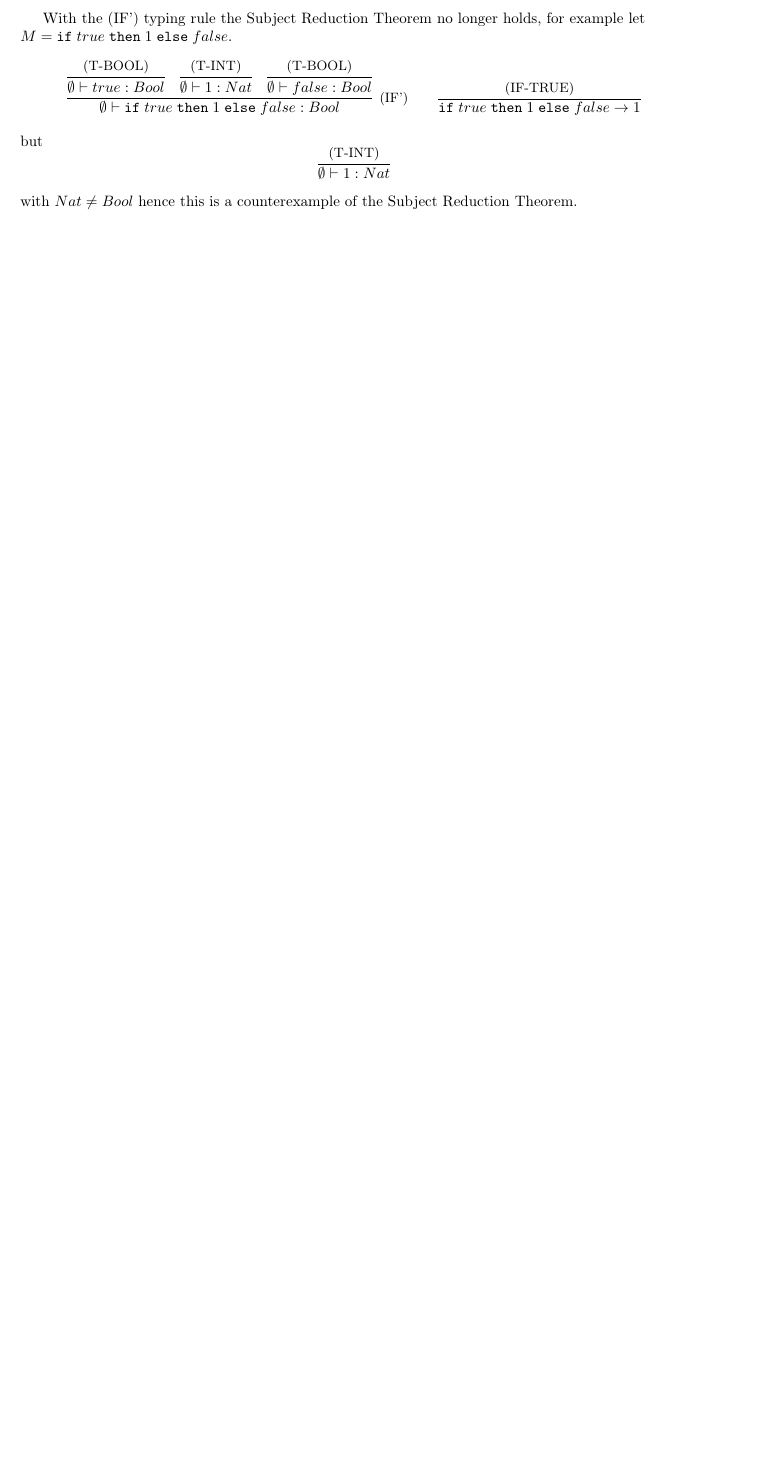
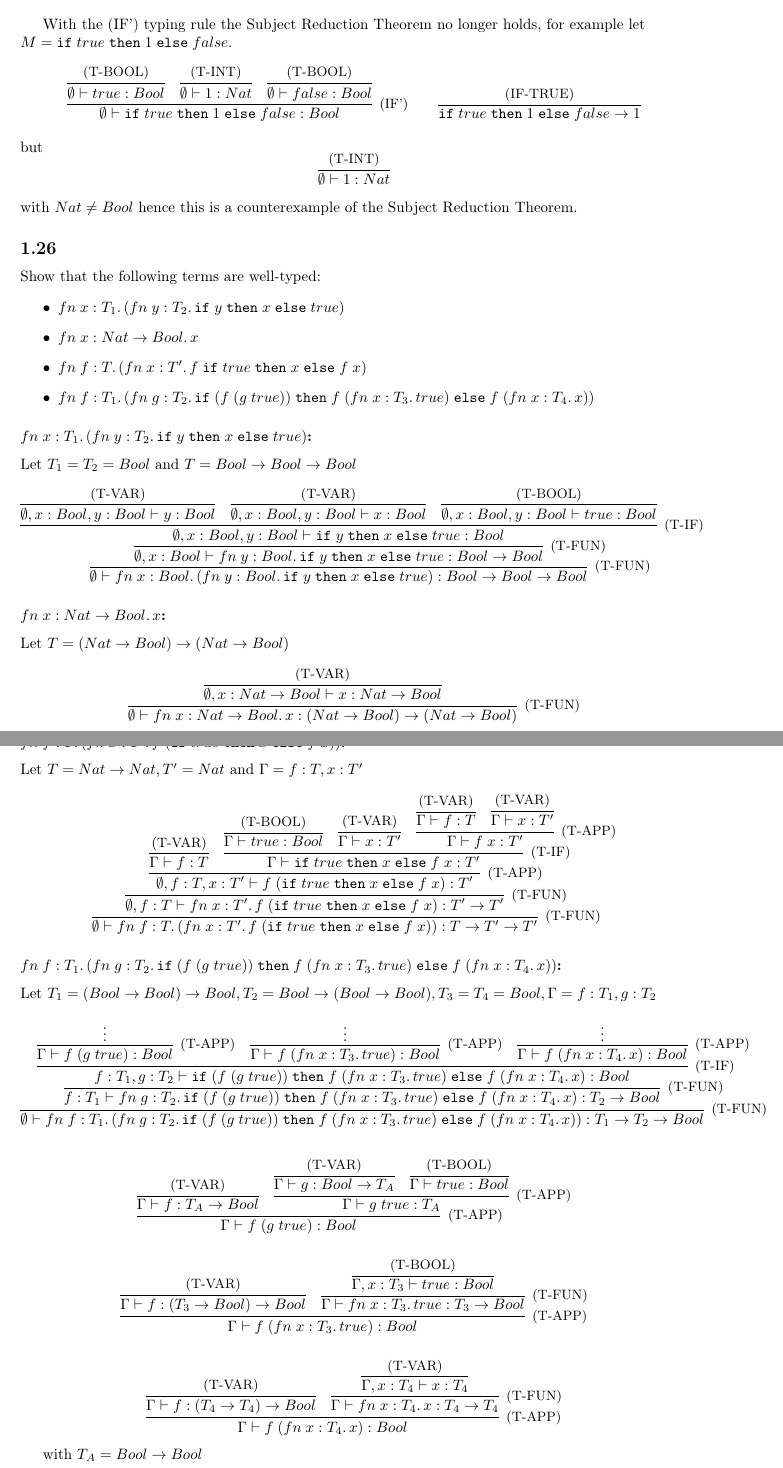
Before and after one commit to danielcontro/ATPL, a LaTeX document (main.tex, which reads src/exercises/simple_types/27.tex): part of page 19 of 19 before the commit and two parts of pages 19 and 20 of 20 after it, the two joined at a grey line, cut so that both start at the same text, the shorter picture padded with empty space. Compiled offline with pdfLaTeX.

Commit message:
Exercise 27

```diff
--- /dev/null
+++ b/src/exercises/simple_types/27.tex
@@ -0,0 +1,160 @@
+\subsection{}
+
+Show that the following terms are well-typed:
+\begin{itemize}
+	\item $\FN{x: T_1}{(\FN{y: T_2}{\IF{y}{x}{true}})}$
+	\item $\FN{x: Nat \to Bool}{x}$
+	\item $\FN{f: T}{(\FN{x: T'}{\APP{f}{\IF{true}{x}{\APP{f}{x}}}})}$
+	\item $\FN{f: T_1}{(\FN{g: T_2}{\IF{(\APP{f}{(\APP{g}{true})})}{\APP{f}{(\FN{x:T_3}{true})}}{\APP{f}{(\FN{x: T_4}{x})}}})}$
+\end{itemize}
+
+\subsubsection*{$\FN{x: T_1}{(\FN{y: T_2}{\IF{y}{x}{true}})}$:}
+
+Let $T_1 = T_2 = Bool$ and $T = Bool \to Bool \to Bool$
+\[
+	\infer[\text{\small{(T-FUN)}}]
+	{\emptyset \vdash \FN{x: Bool}{(\FN{y: Bool}{\IF{y}{x}{true}})}: Bool \to Bool \to Bool}
+	{
+		\infer[\text{\small{(T-FUN)}}]
+		{ \emptyset, x: Bool \vdash \FN{y: Bool}{\IF{y}{x}{true}}: Bool \to Bool }
+		{
+			\infer[\text{\small{(T-IF)}}]
+			{\emptyset, x: Bool, y: Bool \vdash \IF{y}{x}{true}: Bool}
+			{
+				\infer{\emptyset, x: Bool, y: Bool \vdash y: Bool}{\text{\small{(T-VAR)}}} &
+				\infer{\emptyset, x: Bool, y: Bool \vdash x: Bool}{\text{\small{(T-VAR)}}} &
+				\infer{\emptyset, x: Bool, y: Bool \vdash true: Bool}{\text{\small{(T-BOOL)}}}
+			}
+		}
+	}
+\]
+
+\subsubsection*{$\FN{x: Nat \to Bool}{x}$:}
+
+Let $T = (Nat \to Bool) \to (Nat \to Bool)$
+
+\[
+	\infer[\text{\small{(T-FUN)}}]
+	{\emptyset \vdash \FN{x: Nat \to Bool}{x}: (Nat \to Bool) \to (Nat \to Bool)}
+	{
+		\infer{ \emptyset, x: Nat \to Bool \vdash x: Nat \to Bool }{\text{\small{(T-VAR)}}}
+	}
+\]
+
+\subsubsection*{$\FN{f: T}{(\FN{x: T'}{\APP{f}{(\IF{true}{x}{\APP{f}{x}})}})}$:}
+
+Let $T = Nat \to Nat, T' = Nat$ and $\Gamma = f: T, x: T'$
+
+\[
+	\infer[\text{\small{(T-FUN)}}]
+	{\emptyset \vdash \FN{f: T}{(\FN{x: T'}{\APP{f}{(\IF{true}{x}{\APP{f}{x}})}})}: T \to T' \to T'}
+	{
+		\infer[\text{\small{(T-FUN)}}]
+		{ \emptyset, f: T \vdash \FN{x: T'}{\APP{f}{(\IF{true}{x}{\APP{f}{x}})}}: T' \to T' }
+		{
+			\infer[\text{\small{(T-APP)}}]
+			{ \emptyset, f: T, x: T' \vdash \APP{f}{(\IF{true}{x}{\APP{f}{x}})}: T' }
+			{
+				\infer{\Gamma \vdash f: T}{\text{\small{(T-VAR)}}} &
+				\infer[\text{\small{(T-IF)}}]{\Gamma \vdash \IF{true}{x}{\APP{f}{x}}: T'}
+				{
+					\infer{\Gamma \vdash true: Bool}{\text{\small{(T-BOOL)}}} &
+					\infer{\Gamma \vdash x: T'}{\text{\small{(T-VAR)}}} &
+					\infer[\text{\small{(T-APP)}}]
+					{ \Gamma \vdash \APP{f}{x}: T' }
+					{
+						\infer{\Gamma \vdash f: T}{\text{\small{(T-VAR)}}} &
+						\infer{\Gamma \vdash x: T'}{\text{\small{(T-VAR)}}}
+					}
+				}
+			}
+		}
+	}
+\]
+
+\subsubsection*{$\FN{f: T_1}{(\FN{g: T_2}{\IF{(\APP{f}{(\APP{g}{true})})}{\APP{f}{(\FN{x:T_3}{true})}}{\APP{f}{(\FN{x: T_4}{x})}}})}$:}
+
+Let $T_1 = (Bool \to Bool) \to Bool, T_2 = Bool \to (Bool \to Bool), T_3 = T_4 = Bool, \Gamma = f: T_1, g: T_2$
+\[
+	\infer[\text{\small{(T-FUN)}}]
+	{
+		\emptyset \vdash \FN{f: T_1}{(\FN{g: T_2}{\IF{(\APP{f}{(\APP{g}{true})})}{\APP{f}{(\FN{x:T_3}{true})}}{\APP{f}{(\FN{x: T_4}{x})}}})}: T_1 \to T_2 \to Bool
+	}
+	{
+		\infer[\text{\small{(T-FUN)}}]
+		{
+			f: T_1 \vdash \FN{g: T_2}{\IF{(\APP{f}{(\APP{g}{true})})}{\APP{f}{(\FN{x:T_3}{true})}}{\APP{f}{(\FN{x: T_4}{x})}}}: T_2 \to Bool
+		}
+		{
+			\infer[\text{\small{(T-IF)}}]
+			{
+				f: T_1, g: T_2 \vdash \IF{(\APP{f}{(\APP{g}{true})})}{\APP{f}{(\FN{x:T_3}{true})}}{\APP{f}{(\FN{x: T_4}{x})}}: Bool
+			}
+			{
+				\infer[\text{\small{(T-APP)}}]
+				{\Gamma \vdash \APP{f}{(\APP{g}{true})}: Bool}
+				{
+					\vdots
+				} &
+				\infer[\text{\small{(T-APP)}}]
+				{
+					\Gamma \vdash \APP{f}{(\FN{x: T_3}{true})}: Bool
+				}
+				{
+					\vdots
+				} &
+				\infer[\text{\small{(T-APP)}}]
+				{
+					\Gamma \vdash \APP{f}{(\FN{x: T_4}{x})}: Bool
+				}
+				{
+					\vdots
+				}
+			}
+		}
+	}
+\]
+
+\[
+	\infer[\text{\small{(T-APP)}}]
+	{\Gamma \vdash \APP{f}{(\APP{g}{true})}: Bool}
+	{
+		\infer{\Gamma \vdash f: T_A \to Bool}{\text{\small{(T-VAR)}}} &
+		\infer[\text{\small{(T-APP)}}]
+		{\Gamma \vdash \APP{g}{true}: T_A}
+		{
+			\infer{\Gamma \vdash g: Bool \to T_A}{\text{\small{(T-VAR)}}} &
+			\infer{\Gamma \vdash true: Bool}{\text{\small{(T-BOOL)}}}
+		}
+	}
+\]
+
+\[
+	\infer[\text{\small{(T-APP)}}]
+	{
+		\Gamma \vdash \APP{f}{(\FN{x: T_3}{true})}: Bool
+	}
+	{
+		\infer{\Gamma \vdash f: (T_3 \to Bool) \to Bool}{\text{\small{(T-VAR)}}} &
+		\infer[\text{\small{(T-FUN)}}]
+		{\Gamma \vdash \FN{x: T_3}{true}: T_3 \to Bool}
+		{
+			\infer{\Gamma, x: T_3 \vdash true: Bool}{\text{\small{(T-BOOL)}}}
+		}
+	}
+\]
+
+\[
+	\infer[\text{\small{(T-APP)}}]
+	{
+		\Gamma \vdash \APP{f}{(\FN{x: T_4}{x})}: Bool
+	}
+	{
+		\infer{\Gamma \vdash f: (T_4 \to T_4) \to Bool}{\text{\small{(T-VAR)}}} &
+		\infer[\text{\small{(T-FUN)}}]
+		{\Gamma \vdash \FN{x: T_4}{x}: T_4 \to T_4}
+		{\infer{\Gamma, x: T_4 \vdash x: T_4}{\text{\small{(T-VAR)}}}}
+	}
+\]
+
+with $T_A = Bool \to Bool$
```
Also changed, not shown: src/exercises/simple_types/mod.tex (+1 -0 lines).
